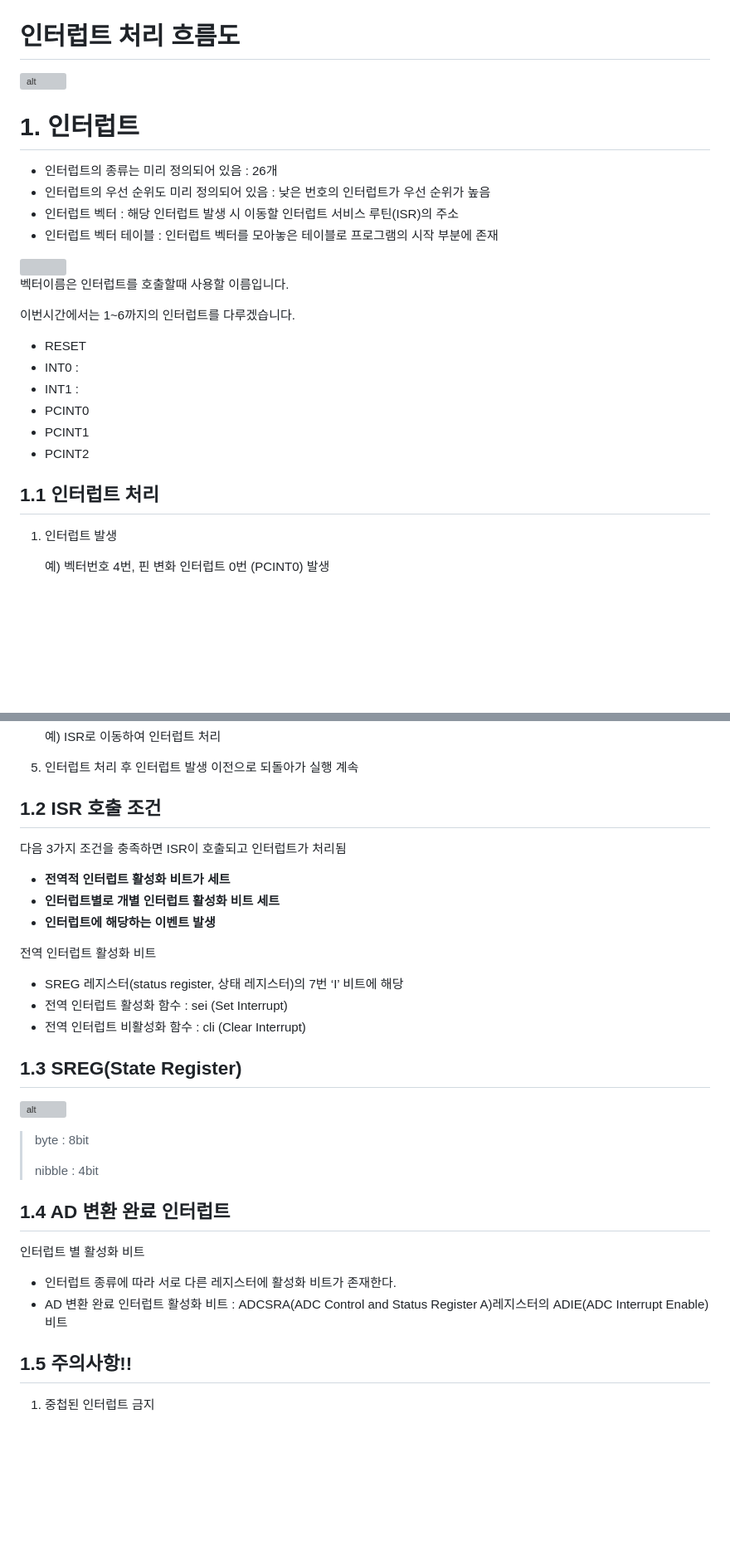
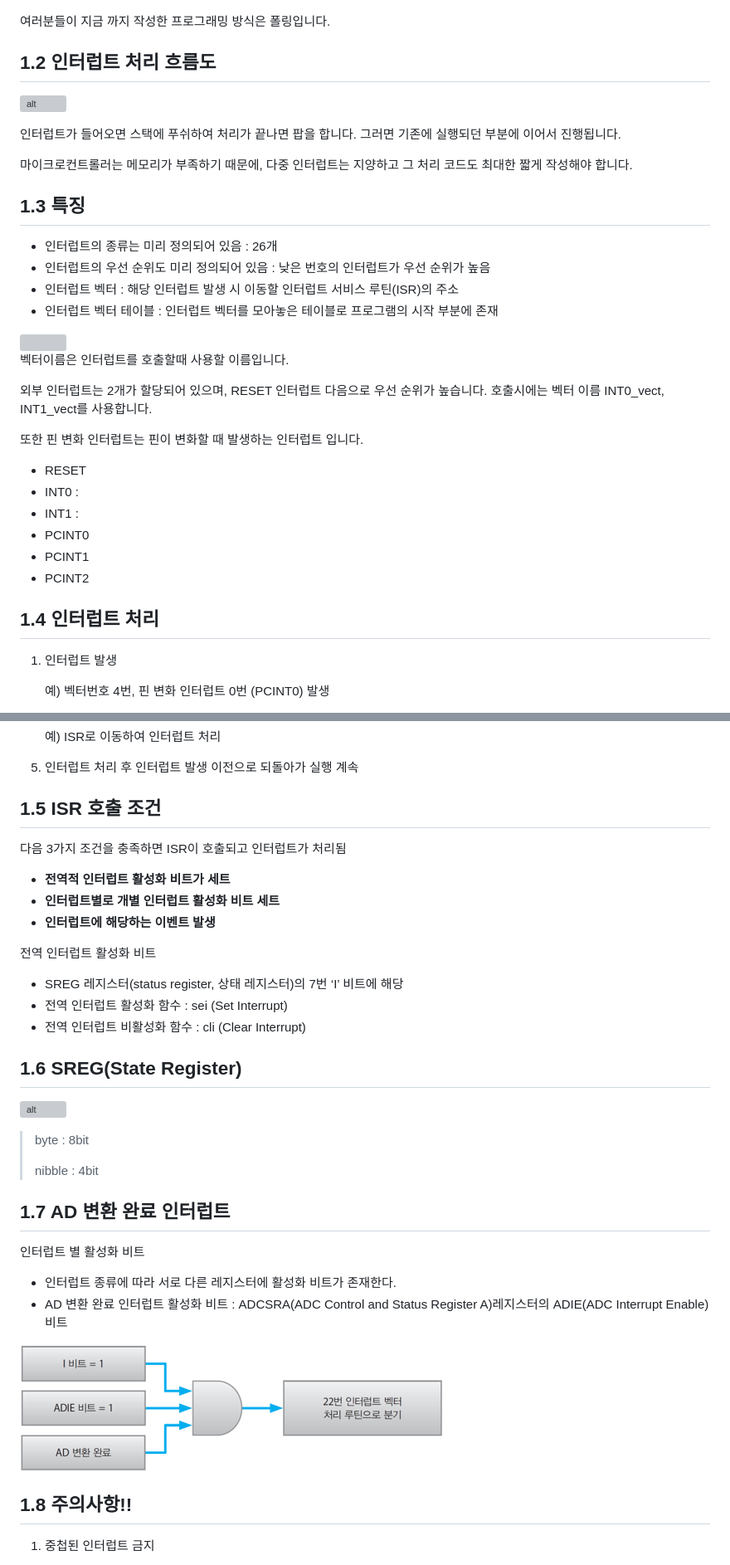
Before and after one commit to homveloper/Notebook, a Markdown page: EmbeddedComputing/13 인터럽트.md, 2 parts joined by grey strips. Shown: that part at 83% size. GitHub-like rendering; pictures changed too: EmbeddedComputing/img/AD 변환 완료 인터럽트.png (added); blank space fills up the shorter version; grey boxes are pictures that could not be loaded.

```diff
--- a/EmbeddedComputing/13 인터럽트.md
+++ b/EmbeddedComputing/13 인터럽트.md
@@ -5,11 +14,17 @@
 
 ![alt](img/폴링과%20인터럽트.png)
 
-# 인터럽트 처리 흐름도
+여러분들이 지금 까지 작성한 프로그래밍 방식은 폴링입니다.
+
+## 1.2 인터럽트 처리 흐름도
 
 ![alt](img/인터럽트%20처리%20흐름도.png)
 
-# 1. 인터럽트
+인터럽트가 들어오면 스택에 푸쉬하여 처리가 끝나면 팝을 합니다. 그러면 기존에 실행되던 부분에 이어서 진행됩니다.
+
+마이크로컨트롤러는 메모리가 부족하기 때문에, 다중 인터럽트는 지양하고 그 처리 코드도 최대한 짧게 작성해야 합니다.
+
+## 1.3 특징
 
 - 인터럽트의 종류는 미리 정의되어 있음 : 26개
 - 인터럽트의 우선 순위도 미리 정의되어 있음 : 낮은 번호의 인터럽트가 우선 순위가 높음
@@ -20,7 +35,9 @@
 
 벡터이름은 인터럽트를 호출할때 사용할 이름입니다.
 
-이번시간에서는 1~6까지의 인터럽트를 다루겠습니다.
+외부 인터럽트는 2개가 할당되어 있으며, RESET 인터럽트 다음으로 우선 순위가 높습니다. 호출시에는 벡터 이름 INT0_vect, INT1_vect를 사용합니다.
+
+또한 핀 변화 인터럽트는 핀이 변화할 때 발생하는 인터럽트 입니다.
 
 - RESET
 - INT0 :
@@ -29,7 +46,7 @@
 - PCINT1
 - PCINT2
 
-## 1.1 인터럽트 처리
+## 1.4 인터럽트 처리
 
 1. 인터럽트 발생
 
@@ -49,7 +66,7 @@
 
 5. 인터럽트 처리 후 인터럽트 발생 이전으로 되돌아가 실행 계속
 
-## 1.2 ISR 호출 조건
+## 1.5 ISR 호출 조건
 
 다음 3가지 조건을 충족하면 ISR이 호출되고 인터럽트가 처리됨
 
@@ -63,7 +80,7 @@
 - 전역 인터럽트 활성화 함수 : sei (Set Interrupt)
 - 전역 인터럽트 비활성화 함수 : cli (Clear Interrupt)
 
-## 1.3 SREG(State Register)
+## 1.6 SREG(State Register)
 
 ![alt](img/SREG.png)
 
@@ -71,14 +88,16 @@
 >
 > nibble : 4bit
 
-## 1.4 AD 변환 완료 인터럽트
+## 1.7 AD 변환 완료 인터럽트
 
 인터럽트 별 활성화 비트
 
 - 인터럽트 종류에 따라 서로 다른 레지스터에 활성화 비트가 존재한다.
 - AD 변환 완료 인터럽트 활성화 비트 : ADCSRA(ADC Control and Status Register A)레지스터의 ADIE(ADC Interrupt Enable)비트
 
-## 1.5 주의사항!!
+![alt](img/AD%20변환%20완료%20인터럽트.png)
+
+## 1.8 주의사항!!
 
 1. 중첩된 인터럽트 금지
 
```
Also changed, not shown: other parts of EmbeddedComputing/13 인터럽트.md (+54 -2 lines).
